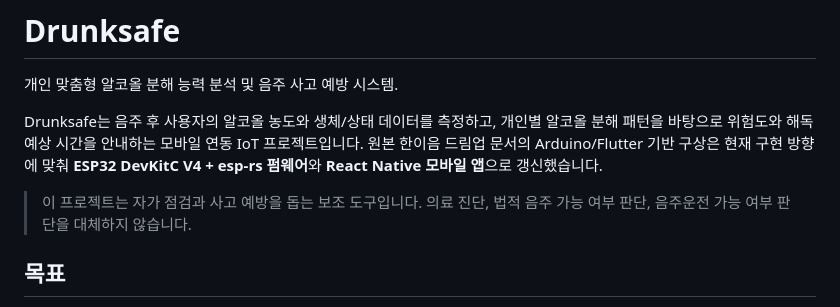
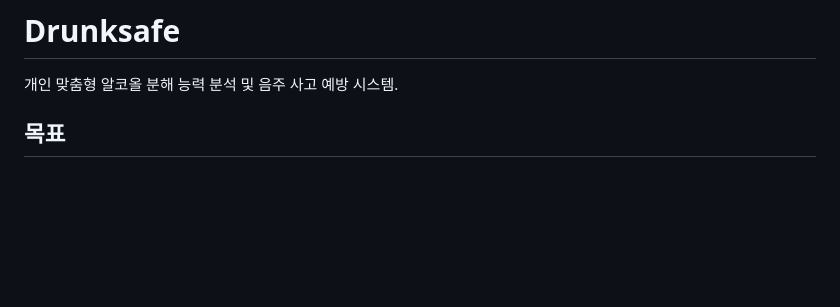
Before and after one commit to insd47/Drunksafe, a Markdown page: README.md, the part around the change. Rendered like a GitHub page; blank space fills up the shorter version.

Commit message:
문체 수정
Updated project description and clarified its purpose.

```diff
--- a/README.md
+++ b/README.md
@@ -1,11 +1,6 @@
 # Drunksafe
 
 개인 맞춤형 알코올 분해 능력 분석 및 음주 사고 예방 시스템.
-
-Drunksafe는 음주 후 사용자의 알코올 농도와 생체/상태 데이터를 측정하고, 개인별 알코올 분해 패턴을 바탕으로 위험도와 해독 예상 시간을 안내하는 모바일 연동 IoT 프로젝트입니다. 원본 한이음 드림업 문서의
-Arduino/Flutter 기반 구상은 현재 구현 방향에 맞춰 **ESP32 DevKitC V4 + esp-rs 펌웨어**와 **React Native 모바일 앱**으로 갱신했습니다.
-
-> 이 프로젝트는 자가 점검과 사고 예방을 돕는 보조 도구입니다. 의료 진단, 법적 음주 가능 여부 판단, 음주운전 가능 여부 판단을 대체하지 않습니다.
 
 ## 목표
 
```
